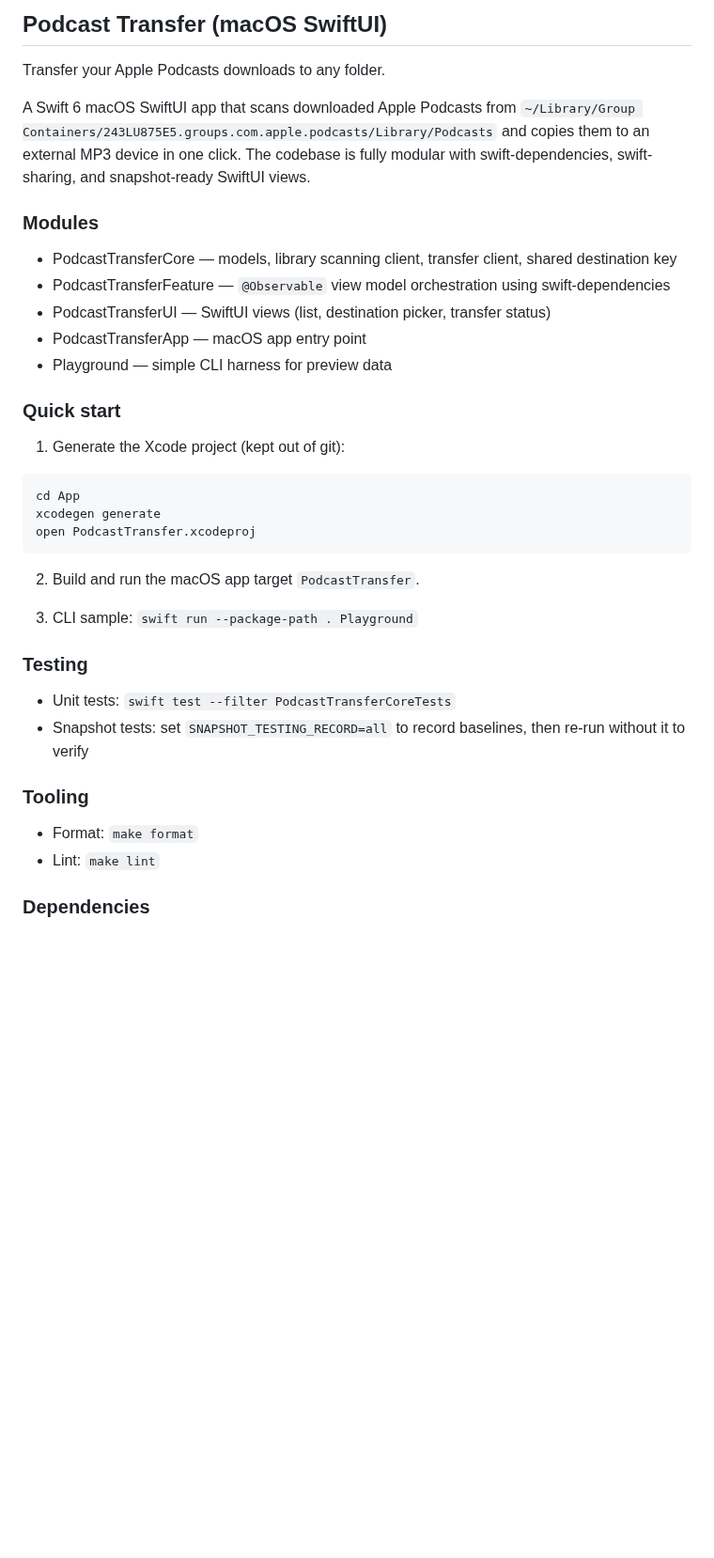
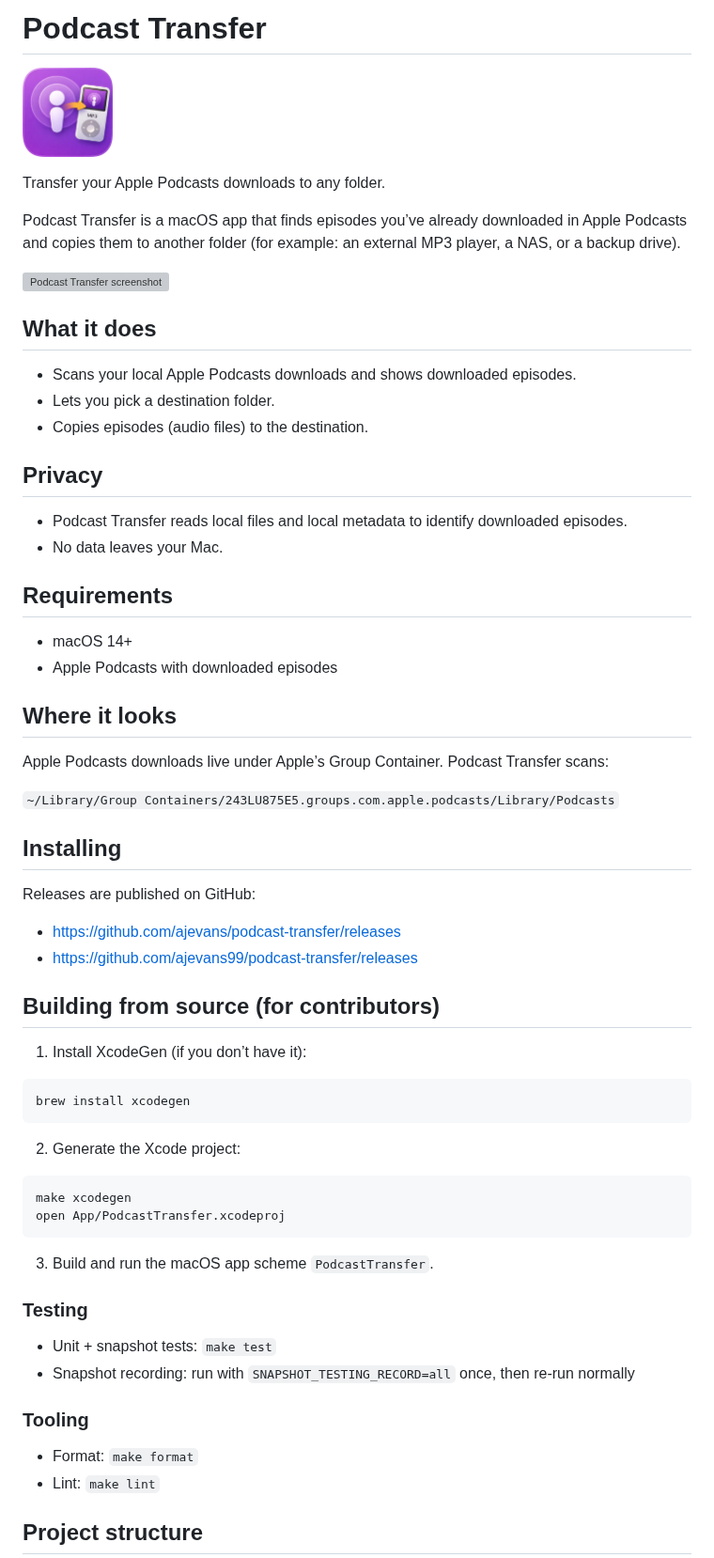
Before and after one commit to ajevans99/podcast-transfer, a Markdown page: README.md, the part around one of its changes. Shown at 94% size. GitHub-like rendering; pictures changed too: docs/marketing/app-icon.png (added); blank space fills up the shorter version; grey boxes are pictures that could not be loaded.

````diff
--- a/README.md
+++ b/README.md
@@ -1,43 +1,72 @@
-## Podcast Transfer (macOS SwiftUI)
+# Podcast Transfer
+
+<p>
+	<img src="docs/marketing/app-icon.png" width="96" height="96" alt="Podcast Transfer app icon" />
+</p>
 
 Transfer your Apple Podcasts downloads to any folder.
 
-A Swift 6 macOS SwiftUI app that scans downloaded Apple Podcasts from
+Podcast Transfer is a macOS app that finds episodes you’ve already downloaded in Apple Podcasts and copies them to another folder (for example: an external MP3 player, a NAS, or a backup drive).
+
+<p>
+	<img src="docs/marketing/screenshot-light.png" alt="Podcast Transfer screenshot" />
+</p>
+
+## What it does
+
+- Scans your local Apple Podcasts downloads and shows downloaded episodes.
+- Lets you pick a destination folder.
+- Copies episodes (audio files) to the destination.
+
+## Privacy
+
+- Podcast Transfer reads local files and local metadata to identify downloaded episodes.
+- No data leaves your Mac.
+
+## Requirements
+
+- macOS 14+
+- Apple Podcasts with downloaded episodes
+
+## Where it looks
+
+Apple Podcasts downloads live under Apple’s Group Container. Podcast Transfer scans:
+
 `~/Library/Group Containers/243LU875E5.groups.com.apple.podcasts/Library/Podcasts`
-and copies them to an external MP3 device in one click. The codebase is fully modular
-with swift-dependencies, swift-sharing, and snapshot-ready SwiftUI views.
 
-### Modules
+## Installing
 
-- PodcastTransferCore — models, library scanning client, transfer client, shared destination key
-- PodcastTransferFeature — `@Observable` view model orchestration using swift-dependencies
-- PodcastTransferUI — SwiftUI views (list, destination picker, transfer status)
-- PodcastTransferApp — macOS app entry point
-- Playground — simple CLI harness for preview data
+Releases are published on GitHub:
 
-### Quick start
+- https://github.com/ajevans/podcast-transfer/releases
+- https://github.com/ajevans99/podcast-transfer/releases
 
-1. Generate the Xcode project (kept out of git):
+## Building from source (for contributors)
+
+1. Install XcodeGen (if you don’t have it):
 
 ```
-cd App
-xcodegen generate
-open PodcastTransfer.xcodeproj
+brew install xcodegen
 ```
 
-2. Build and run the macOS app target `PodcastTransfer`.
+2. Generate the Xcode project:
 
-3. CLI sample: `swift run --package-path . Playground`
+```
+make xcodegen
+open App/PodcastTransfer.xcodeproj
+```
+
+3. Build and run the macOS app scheme `PodcastTransfer`.
 
 ### Testing
 
-- Unit tests: `swift test --filter PodcastTransferCoreTests`
-- Snapshot tests: set `SNAPSHOT_TESTING_RECORD=all` to record baselines, then re-run without it to verify
+- Unit + snapshot tests: `make test`
+- Snapshot recording: run with `SNAPSHOT_TESTING_RECORD=all` once, then re-run normally
 
 ### Tooling
 
 - Format: `make format`
 - Lint: `make lint`
 
-### Dependencies
+## Project structure
 
````
Also changed, not shown: other parts of README.md (+11 -3 lines), .github/prompts/rename-swift-template.prompt.md (deleted, +0 -50 lines), 5 other files.
